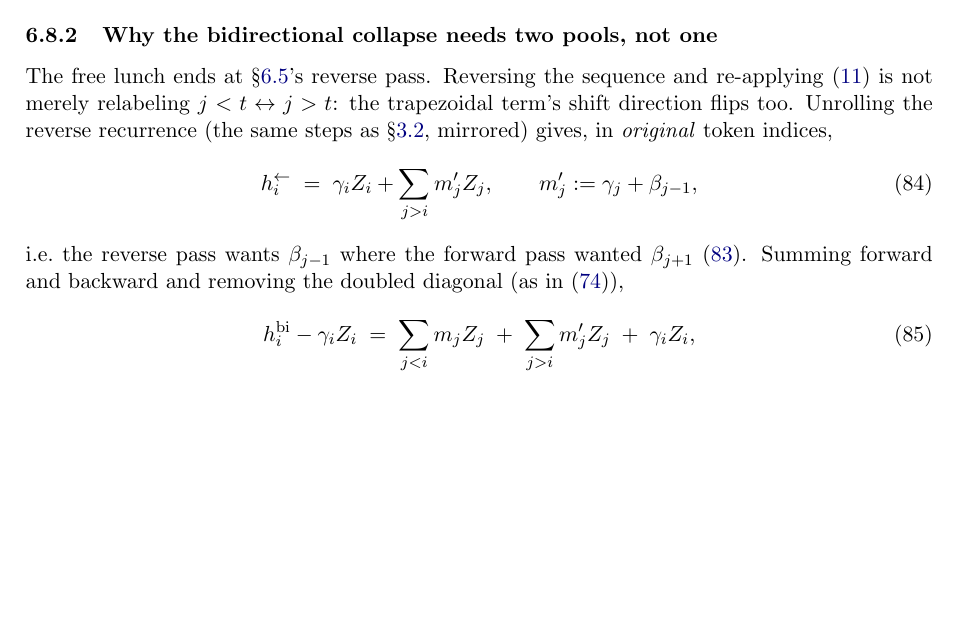
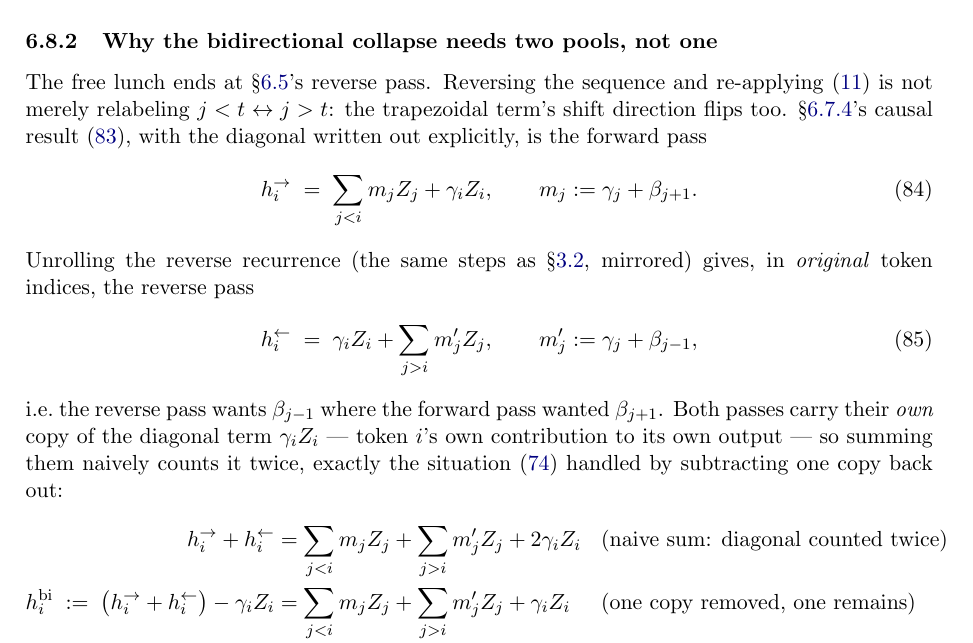
Before and after one commit to MasahiroOgawa/visionMamba3, a LaTeX paper (doc/attention/mamba3_attention.tex): part of page 20 of 36, cut so that both start at the same text, the shorter picture padded with empty space. Compiled offline with pdfLaTeX.

Commit message:
doc: make §6.8.2's diagonal-double-counting derivation explicit
Eq (85) (h_i^bi - gamma_i Z_i = ... + gamma_i Z_i) was mathematically
correct but easy to misread as a duplicated/cancelling term, since a
-gamma_i Z_i and +gamma_i Z_i sit in the same display. Write out the
forward pass explicitly (mirroring the already-explicit reverse pass),
then show the naive forward+reverse sum with the diagonal counted
twice as its own line before the correction, matching the chain-of-
equalities style already used for the analogous gamma-only correction
in eq:nc-bi (§6.7.2).

Co-Authored-By: Claude Sonnet 5 <noreply@anthropic.com>

```diff
--- a/doc/attention/mamba3_attention.tex
+++ b/doc/attention/mamba3_attention.tex
@@ -1352,20 +1352,32 @@ content at zero extra cost.
 The free lunch ends at \S\ref{sec:bidi}'s reverse pass. Reversing the
 sequence and re-applying \eqref{eq:rec3} is not merely relabeling
 $j<t\leftrightarrow j>t$: the trapezoidal term's shift direction
-flips too. Unrolling the reverse recurrence (the same steps as
+flips too. \S\ref{sec:ncssd-mamba3}'s causal result \eqref{eq:m-beta-gamma},
+with the diagonal written out explicitly, is the forward pass
+\begin{equation}\label{eq:m-beta-gamma-fwd}
+  h_i^{\to} \;=\; \sum_{j<i} m_j Z_j + \gamma_i Z_i,
+  \qquad m_j := \gamma_j + \beta_{j+1}.
+\end{equation}
+Unrolling the reverse recurrence (the same steps as
 \S\ref{sec:ssd-unroll}, mirrored) gives, in \emph{original} token
-indices,
+indices, the reverse pass
 \begin{equation}\label{eq:m-beta-gamma-rev}
   h_i^{\leftarrow} \;=\; \gamma_i Z_i + \sum_{j>i} m'_j Z_j,
   \qquad m'_j := \gamma_j + \beta_{j-1},
 \end{equation}
-i.e.\ the reverse pass wants $\beta_{j-1}$ where the forward pass
-wanted $\beta_{j+1}$ \eqref{eq:m-beta-gamma}. Summing forward and
-backward and removing the doubled diagonal (as in \eqref{eq:nc-bi}),
-\begin{equation}
-  h_i^{\text{bi}} - \gamma_i Z_i
-  \;=\; \sum_{j<i} m_j Z_j \;+\; \sum_{j>i} m'_j Z_j \;+\; \gamma_i Z_i,
-\end{equation}
+i.e.\ the reverse pass wants $\beta_{j-1}$ where the forward pass wanted
+$\beta_{j+1}$. Both passes carry their \emph{own} copy of the diagonal
+term $\gamma_i Z_i$ --- token $i$'s own contribution to its own output
+--- so summing them naively counts it twice, exactly the situation
+\eqref{eq:nc-bi} handled by subtracting one copy back out:
+\begin{align}
+  h_i^{\to} + h_i^{\leftarrow}
+    &= \sum_{j<i} m_j Z_j + \sum_{j>i} m'_j Z_j + 2\gamma_i Z_i
+    &&\text{(naive sum: diagonal counted twice)} \notag\\
+  h_i^{\text{bi}} \;:=\; \bigl(h_i^{\to} + h_i^{\leftarrow}\bigr) - \gamma_i Z_i
+    &= \sum_{j<i} m_j Z_j + \sum_{j>i} m'_j Z_j + \gamma_i Z_i
+    &&\text{(one copy removed, one remains)} \label{eq:m-beta-gamma-bi}
+\end{align}
 which genuinely depends on $i$ through \emph{which} weight ($m_j$ or
 $m'_j$) token $j$ receives. Unlike the $\gamma$-only case
 \eqref{eq:nc-bi}, the split does not cancel: this is exactly a
```
